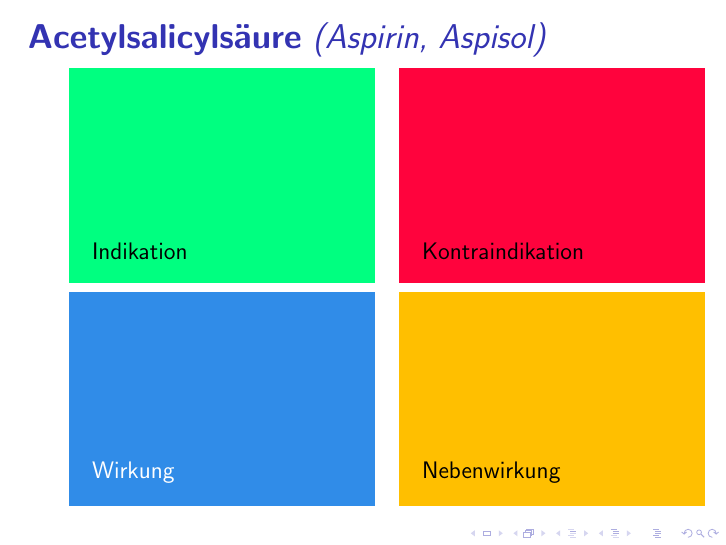
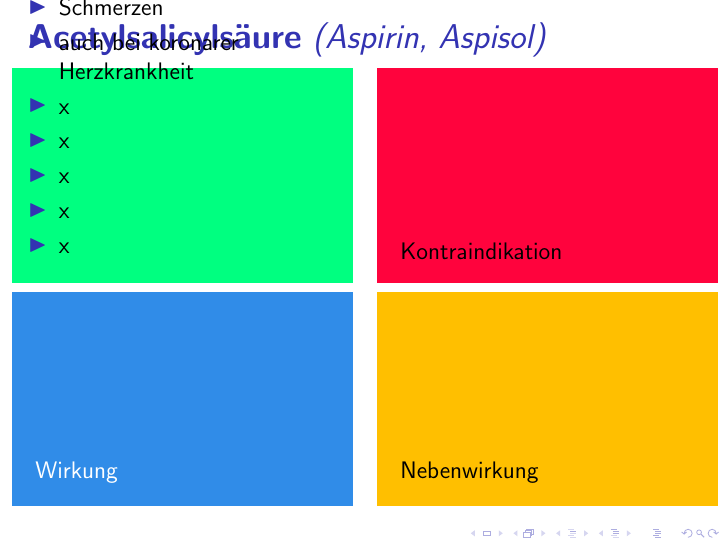
Before and after one commit to novarider/nka-drug-cards, LaTeX slides (main.tex): page 4 of 71. Compiled offline with pdfLaTeX.

Commit message:
changed layout and added different font size samples

```diff
--- a/main.tex
+++ b/main.tex
@@ -2,6 +2,13 @@
 \documentclass[12pt]{beamer}
 
 \usetheme{default}
+
+\setbeamersize
+{
+    text margin left=0cm,
+    text margin right=0cm,
+}
+
 
 % meta
 \title {NKA Lernkarten: Medikamente}
@@ -84,7 +93,15 @@
 }
     \begin{tabular}{c c}
         \begin{beamercolorbox}[wd=\boxwidth\textwidth,ht=\boxheight\textheight,sep=1em]{indikation}
-        Indikation
+        \begin{itemize}
+            \item Schmerzen
+            \item auch bei koronarer Herzkrankheit
+            \item x
+            \item x
+            \item x
+            \item x
+            \item x
+        \end{itemize}
         \end{beamercolorbox} &
         \begin{beamercolorbox}[wd=\boxwidth\textwidth,ht=\boxheight\textheight,sep=1em]{kontraindikation}
         Kontraindikation
```
Also changed, not shown: main.tex (4 more changed lines).
